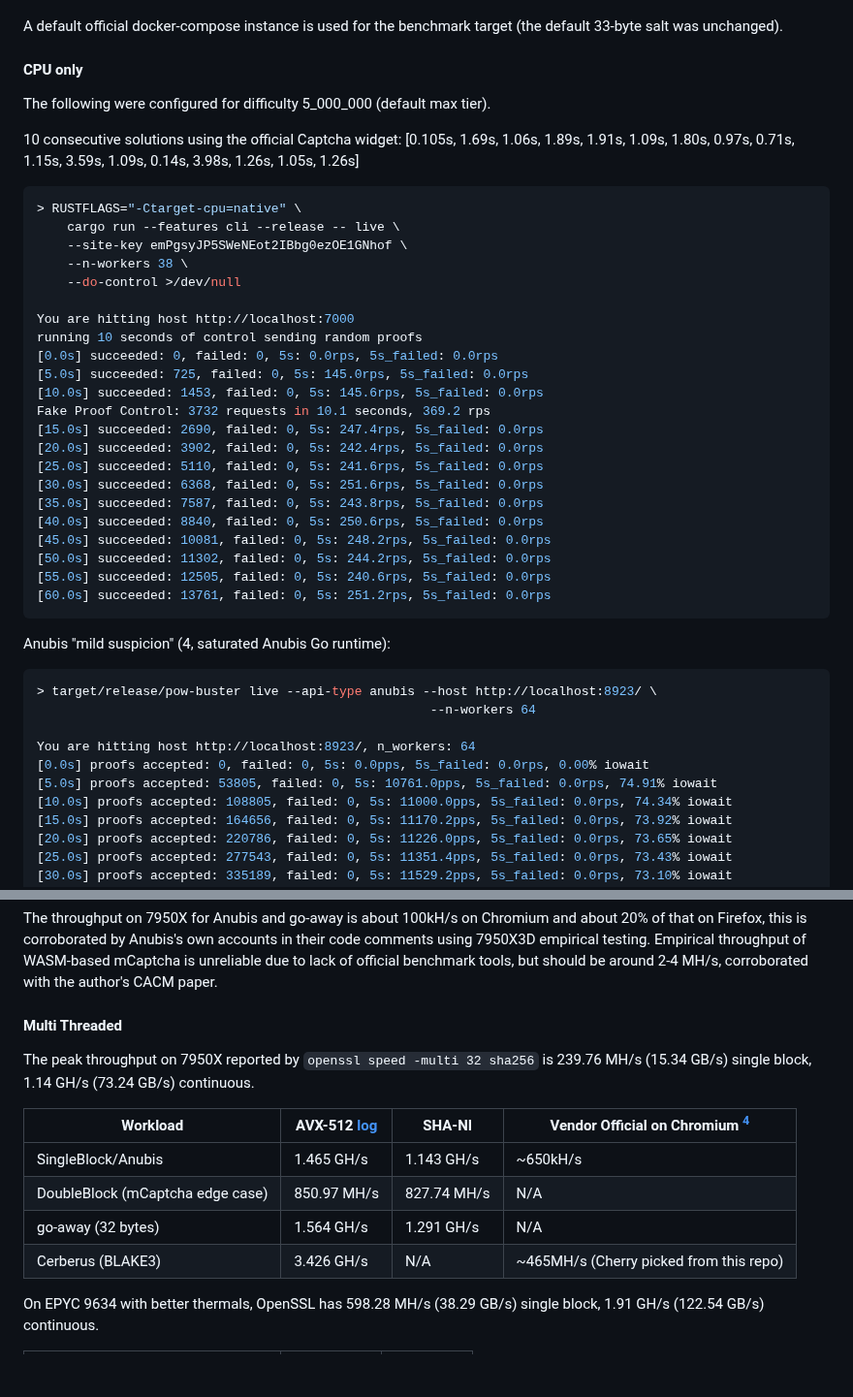
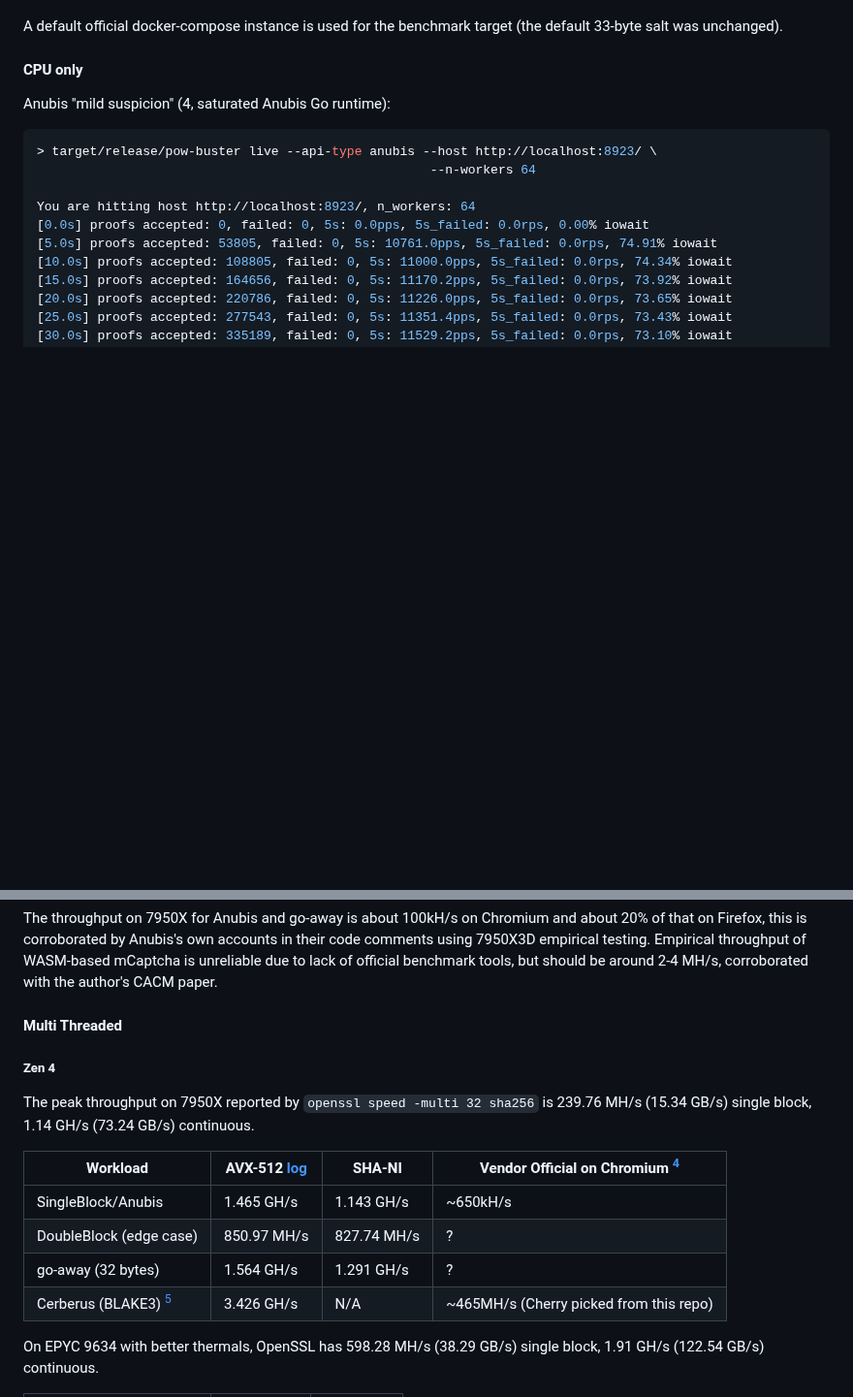
Before and after one commit to eternal-flame-AD/pow-buster, a Markdown page: README.md, 2 parts joined by grey strips. Shown at 97% size. GitHub-like rendering; blank space fills up the shorter version.

Commit message:
doc: Upload Zen5 benchmark and remove some low precision data
Signed-off-by: eternal-flame-AD <yume@yumechi.jp>

````diff
--- a/README.md
+++ b/README.md
@@ -185,35 +185,6 @@ A default official docker-compose instance is used for the benchmark target (the
 
 #### CPU only
 
-The following were configured for difficulty 5_000_000 (default max tier).
-
-10 consecutive solutions using the official Captcha widget: [0.105s, 1.69s, 1.06s, 1.89s, 1.91s, 1.09s, 1.80s, 0.97s, 0.71s, 1.15s, 3.59s, 1.09s, 0.14s, 3.98s, 1.26s, 1.05s, 1.26s]
-
-```sh
-> RUSTFLAGS="-Ctarget-cpu=native" \
-    cargo run --features cli --release -- live \
-    --site-key emPgsyJP5SWeNEot2IBbg0ezOE1GNhof \
-    --n-workers 38 \
-    --do-control >/dev/null
-
-You are hitting host http://localhost:7000
-running 10 seconds of control sending random proofs
-[0.0s] succeeded: 0, failed: 0, 5s: 0.0rps, 5s_failed: 0.0rps
-[5.0s] succeeded: 725, failed: 0, 5s: 145.0rps, 5s_failed: 0.0rps
-[10.0s] succeeded: 1453, failed: 0, 5s: 145.6rps, 5s_failed: 0.0rps
-Fake Proof Control: 3732 requests in 10.1 seconds, 369.2 rps
-[15.0s] succeeded: 2690, failed: 0, 5s: 247.4rps, 5s_failed: 0.0rps
-[20.0s] succeeded: 3902, failed: 0, 5s: 242.4rps, 5s_failed: 0.0rps
-[25.0s] succeeded: 5110, failed: 0, 5s: 241.6rps, 5s_failed: 0.0rps
-[30.0s] succeeded: 6368, failed: 0, 5s: 251.6rps, 5s_failed: 0.0rps
-[35.0s] succeeded: 7587, failed: 0, 5s: 243.8rps, 5s_failed: 0.0rps
-[40.0s] succeeded: 8840, failed: 0, 5s: 250.6rps, 5s_failed: 0.0rps
-[45.0s] succeeded: 10081, failed: 0, 5s: 248.2rps, 5s_failed: 0.0rps
-[50.0s] succeeded: 11302, failed: 0, 5s: 244.2rps, 5s_failed: 0.0rps
-[55.0s] succeeded: 12505, failed: 0, 5s: 240.6rps, 5s_failed: 0.0rps
-[60.0s] succeeded: 13761, failed: 0, 5s: 251.2rps, 5s_failed: 0.0rps
-```
-
 Anubis "mild suspicion" (4, saturated Anubis Go runtime):
 
 ```sh
@@ -344,13 +315,15 @@ The throughput on 7950X for Anubis and go-away is about 100kH/s on Chromium and
 
 #### Multi Threaded
 
+##### Zen 4
+
 The peak throughput on 7950X reported by `openssl speed -multi 32 sha256` is 239.76 MH/s (15.34 GB/s) single block, 1.14 GH/s (73.24 GB/s) continuous.
 
-| Workload                         | AVX-512 [log](logs/bench_sha2.log) | SHA-NI      | Vendor Official on Chromium [^4]        |
-| -------------------------------- | ---------------------------------- | ----------- | --------------------------------------- |
-| SingleBlock/Anubis               | 1.465 GH/s                         | 1.143 GH/s  | ~650kH/s                                |
-| DoubleBlock (mCaptcha edge case) | 850.97 MH/s                        | 827.74 MH/s | N/A                                     |
-| go-away (32 bytes)               | 1.564 GH/s                         | 1.291 GH/s  | N/A                                     |
-| Cerberus (BLAKE3)                | 3.426 GH/s                         | N/A         | ~465MH/s (Cherry picked from this repo) |
+| Workload                | AVX-512 [log](logs/bench_sha2.log) | SHA-NI      | Vendor Official on Chromium [^4]        |
+| ----------------------- | ---------------------------------- | ----------- | --------------------------------------- |
+| SingleBlock/Anubis      | 1.465 GH/s                         | 1.143 GH/s  | ~650kH/s                                |
+| DoubleBlock (edge case) | 850.97 MH/s                        | 827.74 MH/s | ?                                       |
+| go-away (32 bytes)      | 1.564 GH/s                         | 1.291 GH/s  | ?                                       |
+| Cerberus (BLAKE3) [^5]  | 3.426 GH/s                         | N/A         | ~465MH/s (Cherry picked from this repo) |
 
 [^4]: Due to instablity of WASM optimization and runtime throttling behavior and lack of vendor provided benchmark harness, only approximate numbers can be provided.
````
Also changed, not shown: other parts of README.md (+18 -6 lines).
